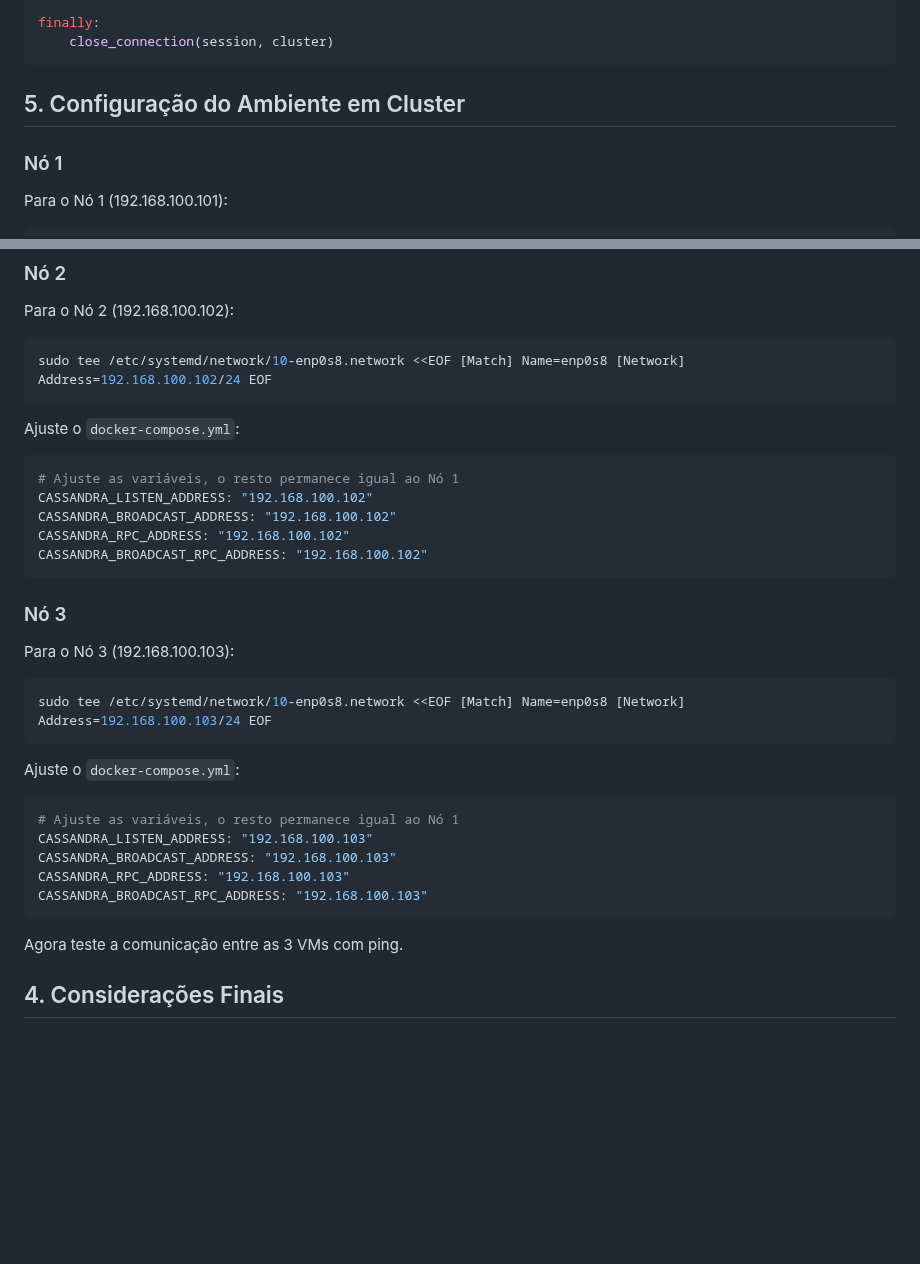
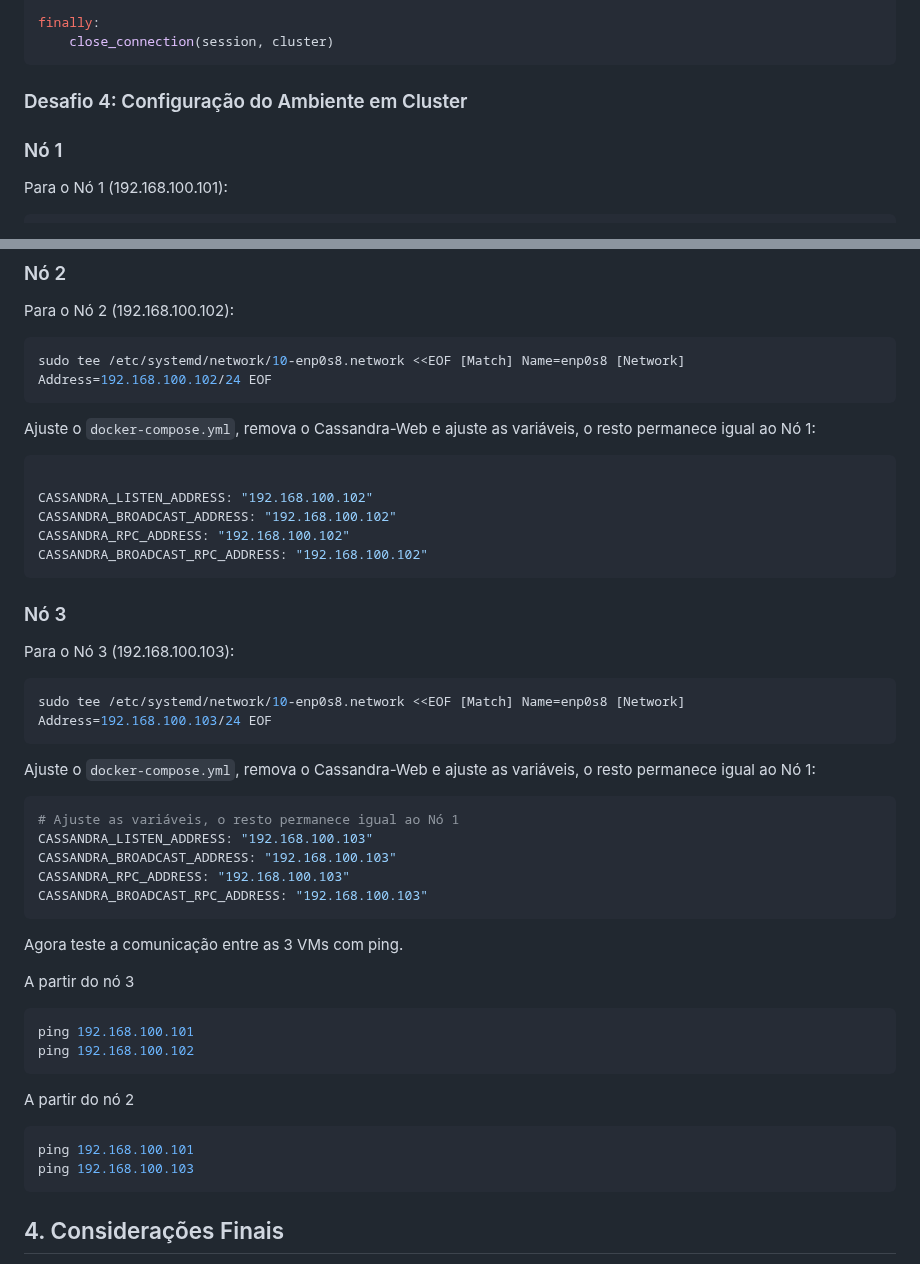
Before and after one commit to klaytoncastro/ceub-nosql, a Markdown page: cassandra/README.md, 2 parts joined by grey strips. GitHub-like rendering; blank space fills up the shorter version.

````diff
--- a/cassandra/README.md
+++ b/cassandra/README.md
@@ -620,9 +620,7 @@ finally:
     close_connection(session, cluster)
 ```
 
-## 5. Configuração do Ambiente em Cluster
-
-
+### Desafio 4: Configuração do Ambiente em Cluster
 
 ### Nó 1
 
@@ -715,10 +713,10 @@ Para o Nó 2 (192.168.100.102):
 sudo tee /etc/systemd/network/10-enp0s8.network <<EOF [Match] Name=enp0s8 [Network] Address=192.168.100.102/24 EOF
 ```
 
-Ajuste o `docker-compose.yml`:
+Ajuste o `docker-compose.yml`, remova o Cassandra-Web e ajuste as variáveis, o resto permanece igual ao Nó 1:
 
 ```bash
-# Ajuste as variáveis, o resto permanece igual ao Nó 1
+
 CASSANDRA_LISTEN_ADDRESS: "192.168.100.102"
 CASSANDRA_BROADCAST_ADDRESS: "192.168.100.102"
 CASSANDRA_RPC_ADDRESS: "192.168.100.102"
@@ -733,7 +731,7 @@ Para o Nó 3 (192.168.100.103):
 sudo tee /etc/systemd/network/10-enp0s8.network <<EOF [Match] Name=enp0s8 [Network] Address=192.168.100.103/24 EOF
 ```
 
-Ajuste o `docker-compose.yml`:
+Ajuste o `docker-compose.yml`, remova o Cassandra-Web e ajuste as variáveis, o resto permanece igual ao Nó 1:
 
 ```bash
 # Ajuste as variáveis, o resto permanece igual ao Nó 1
@@ -745,6 +743,19 @@ CASSANDRA_BROADCAST_RPC_ADDRESS: "192.168.100.103"
 
 Agora teste a comunicação entre as 3 VMs com ping.
 
+A partir do nó 3
+
+```bash
+ping 192.168.100.101
+ping 192.168.100.102
+```
+
+A partir do nó 2
+
+```bash
+ping 192.168.100.101
+ping 192.168.100.103
+```
 
 ## 4. Considerações Finais
 
````
